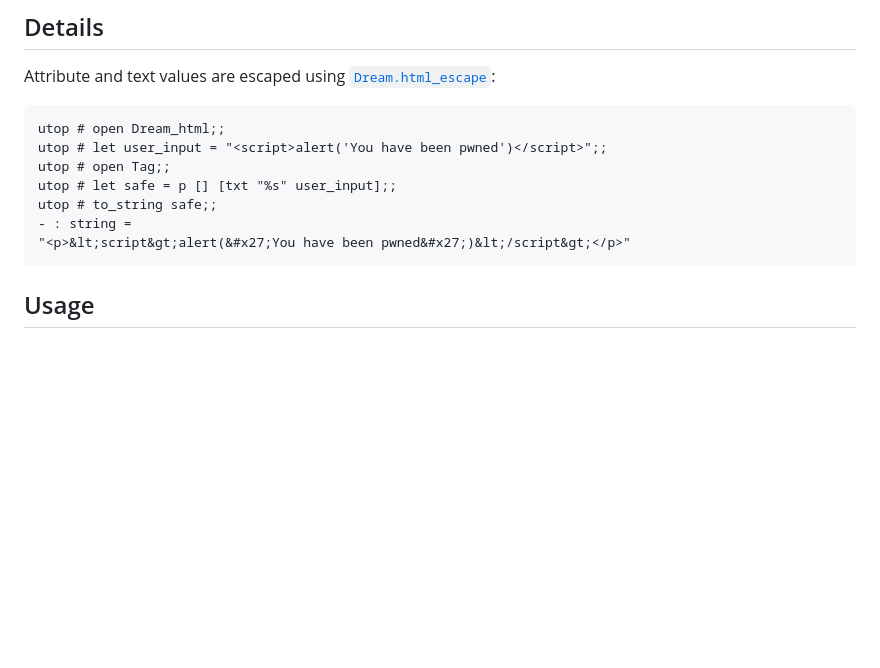
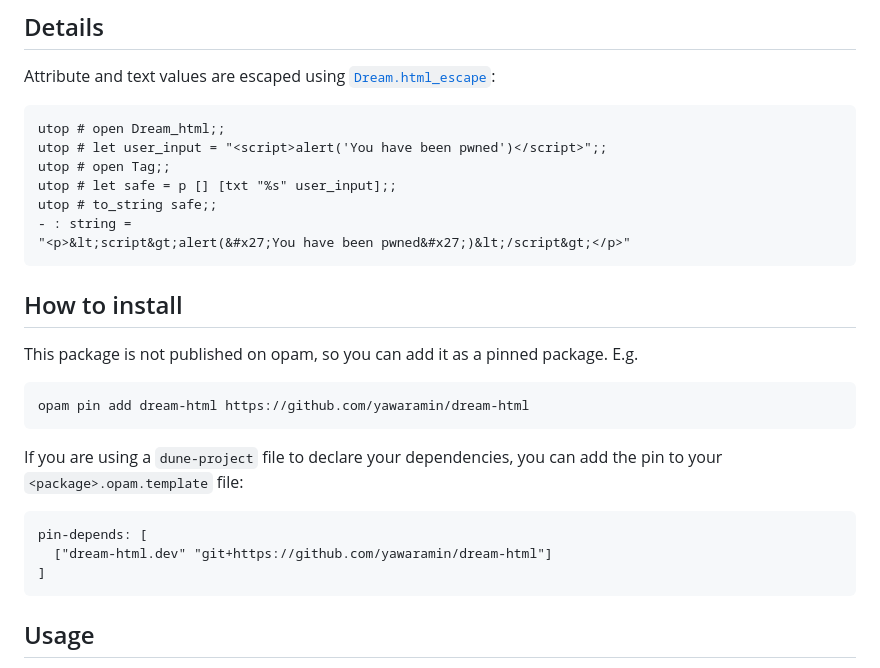
Before and after one commit to yawaramin/dream-html, a Markdown page: README.md, the part around the change. GitHub-like rendering; blank space fills up the shorter version.

Commit message:
Add install instructions for opam

````diff
--- a/README.md
+++ b/README.md
@@ -49,6 +49,23 @@ utop # let safe = p [] [txt "%s" user_input];;
 utop # to_string safe;;
 - : string =
 "<p>&lt;script&gt;alert(&#x27;You have been pwned&#x27;)&lt;/script&gt;</p>"
+```
+
+## How to install
+
+This package is not published on opam, so you can add it as a pinned package. E.g.
+
+```
+opam pin add dream-html https://github.com/yawaramin/dream-html
+```
+
+If you are using a `dune-project` file to declare your dependencies, you can add
+the pin to your `<package>.opam.template` file:
+
+```
+pin-depends: [
+  ["dream-html.dev" "git+https://github.com/yawaramin/dream-html"]
+]
 ```
 
 ## Usage
````
